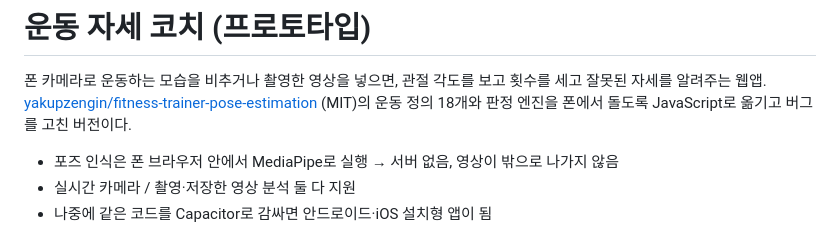
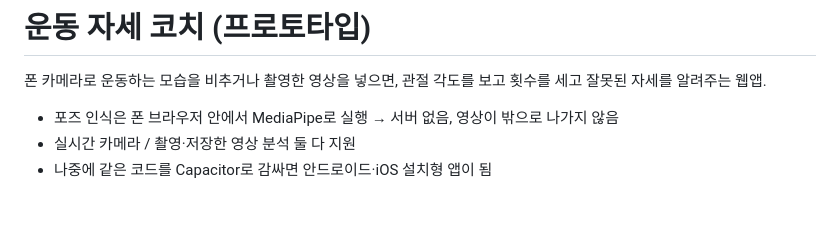
Before and after one commit to bigchan0523/posture-coach, a Markdown page: README.md, the part around the change. GitHub-like rendering; blank space fills up the shorter version.

```diff
--- a/README.md
+++ b/README.md
@@ -1,8 +1,6 @@
 # 운동 자세 코치 (프로토타입)
 
 폰 카메라로 운동하는 모습을 비추거나 촬영한 영상을 넣으면, 관절 각도를 보고 횟수를 세고 잘못된 자세를 알려주는 웹앱.
-[yakupzengin/fitness-trainer-pose-estimation](https://github.com/yakupzengin/fitness-trainer-pose-estimation) (MIT)의
-운동 정의 18개와 판정 엔진을 폰에서 돌도록 JavaScript로 옮기고 버그를 고친 버전이다.
 
 - 포즈 인식은 폰 브라우저 안에서 MediaPipe로 실행 → 서버 없음, 영상이 밖으로 나가지 않음
 - 실시간 카메라 / 촬영·저장한 영상 분석 둘 다 지원
```
